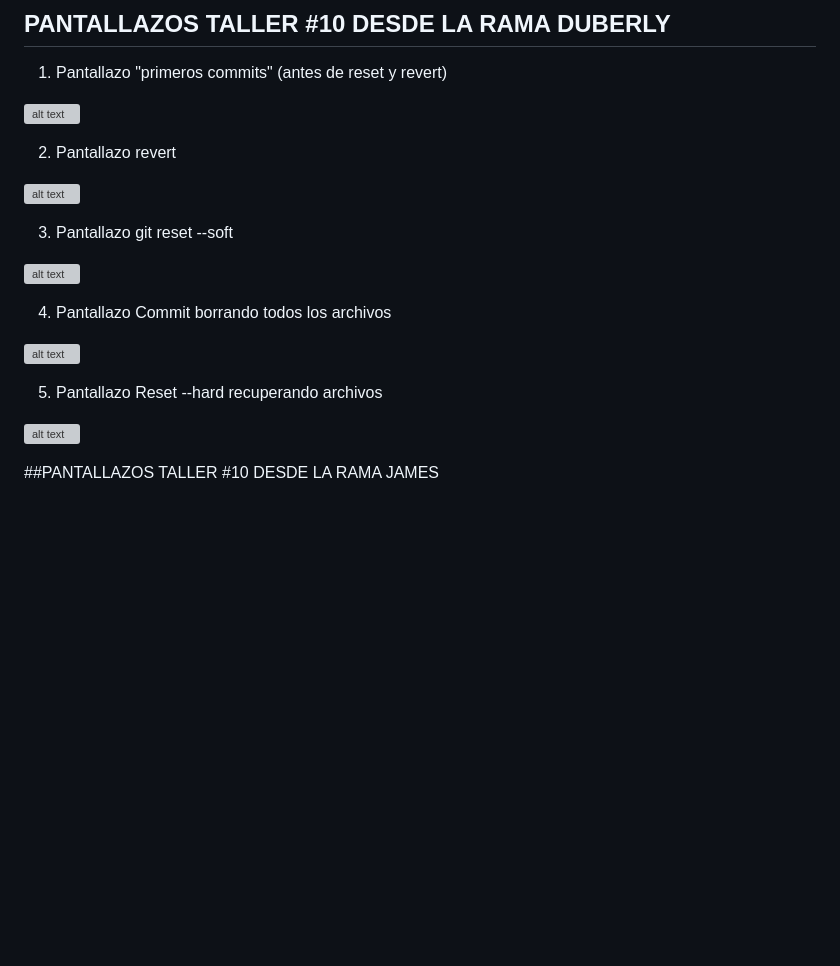
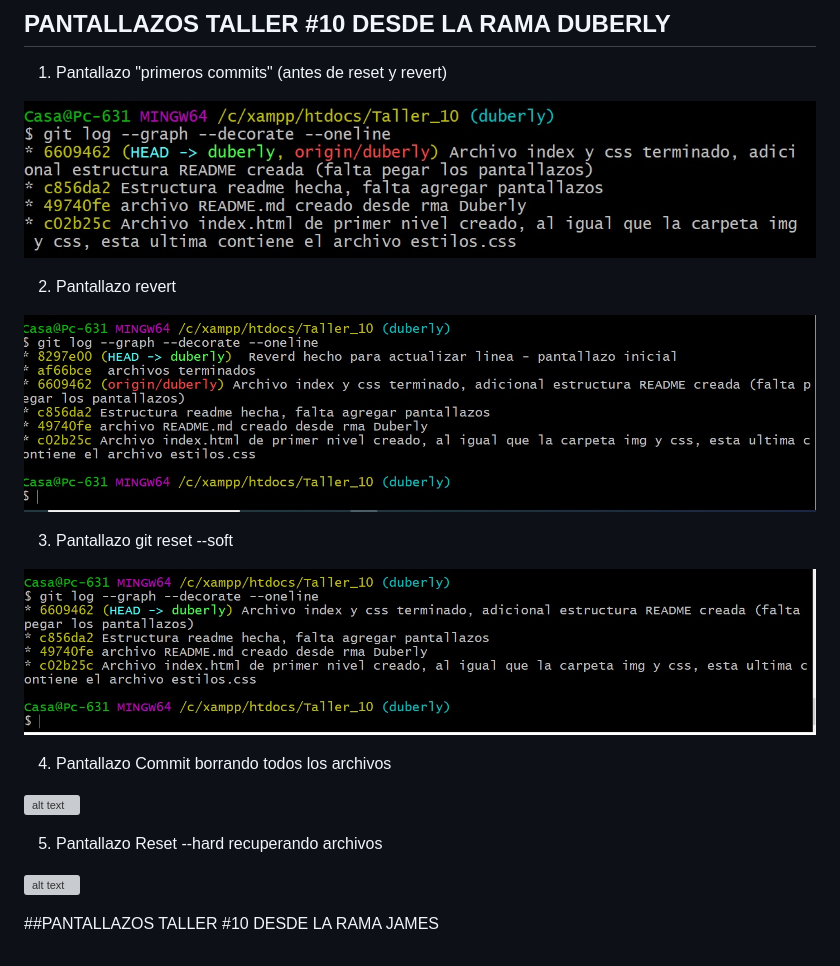
Before and after one commit to JamesGV/Taller_10, a Markdown page: README.md, the part around one of its changes. GitHub-like rendering; pictures changed too: img/pantallazo_duberly_1.jpg (added), img/pantallazo_duberly_2.jpg (added), img/pantallazo_duberly_3.jpg (added); blank space fills up the shorter version; grey boxes are pictures that could not be loaded.

Commit message:
Pantallazo 2 y 3 cargados

```diff
--- a/README.md
+++ b/README.md
@@ -5,15 +5,15 @@
 ## PANTALLAZOS TALLER #10 DESDE LA RAMA DUBERLY
 1. Pantallazo "primeros commits" (antes de reset y revert)
 
-![alt text](img/pantallazo_duberly_1 "pantallazo1")
+![alt text](img/pantallazo_duberly_1.jpg "primer pantallazo")
 
 2. Pantallazo revert
 
-![alt text](img/pantallazo_duberly_1 "pantallazo2")
+![alt text](img/pantallazo_duberly_2.jpg "segundo pantallazo")
 
 3. Pantallazo git reset --soft
 
-![alt text](img/pantallazo_duberly_1 "pantallazo3")
+![alt text](img/pantallazo_duberly_3.jpg "tercer pantallazo")
 
 4. Pantallazo Commit borrando todos los archivos
 
```
Also changed, not shown: other parts of README.md (+2 -2 lines), 1 other file.
